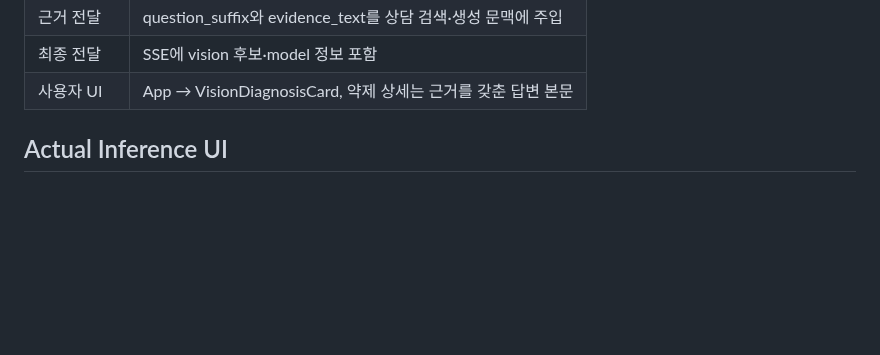
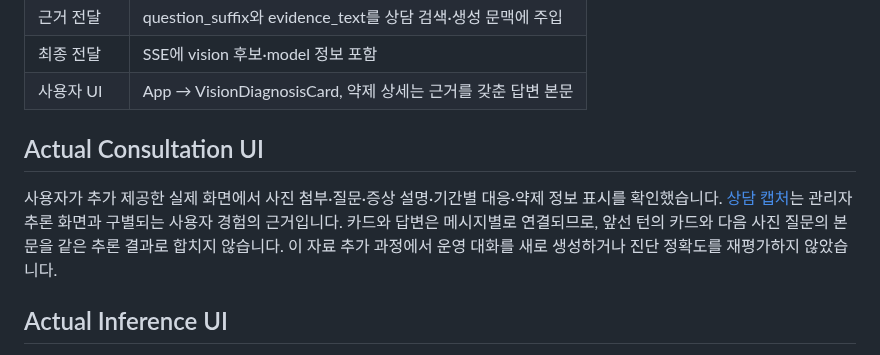
Before and after one commit to YeongjoonKim/multimodal-domain-ai, a Markdown page: docs/actual-engineering.md, the part around the change. Rendered like a GitHub page; blank space fills up the shorter version.

```diff
--- a/docs/actual-engineering.md
+++ b/docs/actual-engineering.md
@@ -12,6 +12,13 @@
 | 근거 전달 | question_suffix와 evidence_text를 상담 검색·생성 문맥에 주입 |
 | 최종 전달 | SSE에 vision 후보·model 정보 포함 |
 | 사용자 UI | App → VisionDiagnosisCard, 약제 상세는 근거를 갖춘 답변 본문 |
+
+## Actual Consultation UI
+
+사용자가 추가 제공한 실제 화면에서 사진 첨부·질문·증상 설명·기간별 대응·약제 정보 표시를 확인했습니다.
+[상담 캡처](consultation-evidence.md)는 관리자 추론 화면과 구별되는 사용자 경험의 근거입니다.
+카드와 답변은 메시지별로 연결되므로, 앞선 턴의 카드와 다음 사진 질문의 본문을 같은 추론 결과로 합치지 않습니다.
+이 자료 추가 과정에서 운영 대화를 새로 생성하거나 진단 정확도를 재평가하지 않았습니다.
 
 ## Actual Inference UI
 
```
Also changed, not shown: README.md (+15 -0 lines), docs/consultation-evidence.md (added, +36 -0 lines), docs/screenshots.md (+3 -1 lines), docs/screenshots/consultation-context.png (added), docs/screenshots/consultation-strawberry.png (added), 1 other file.
